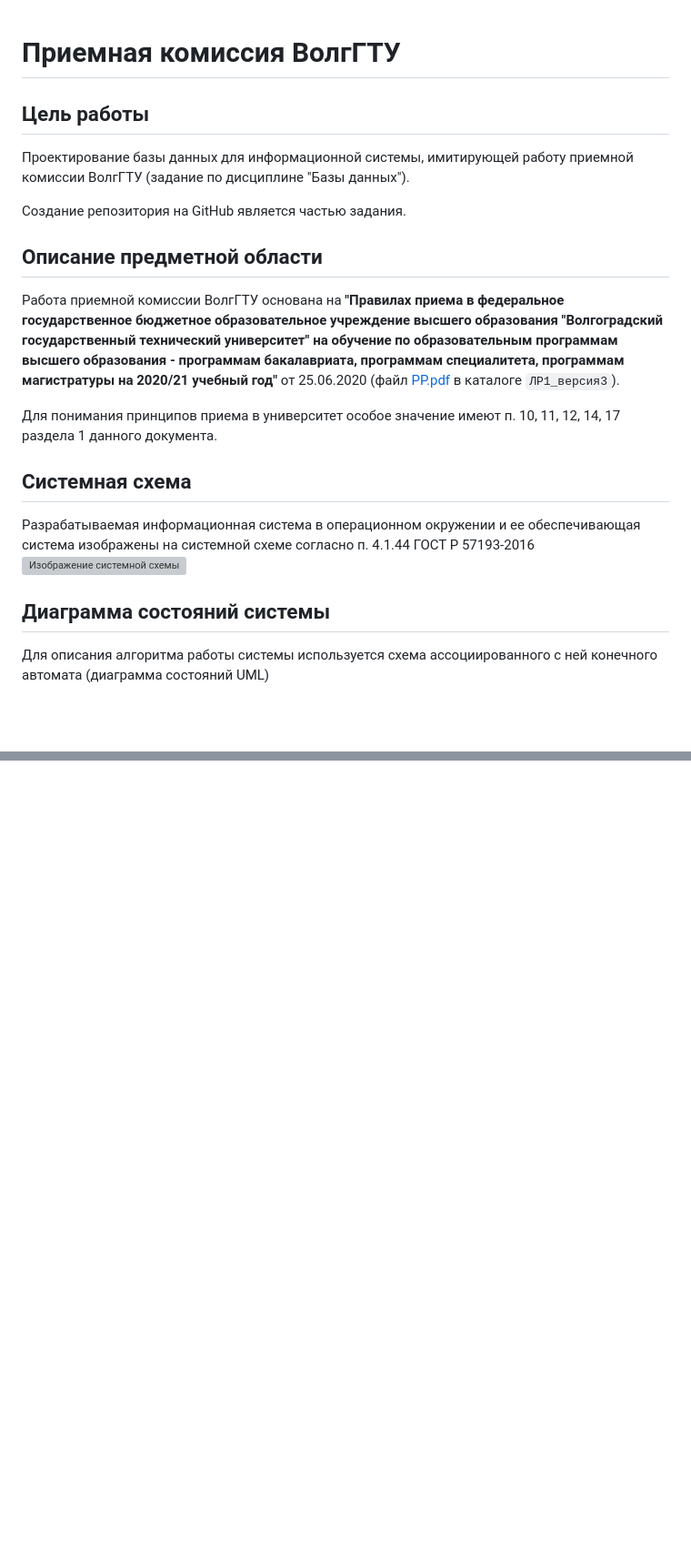
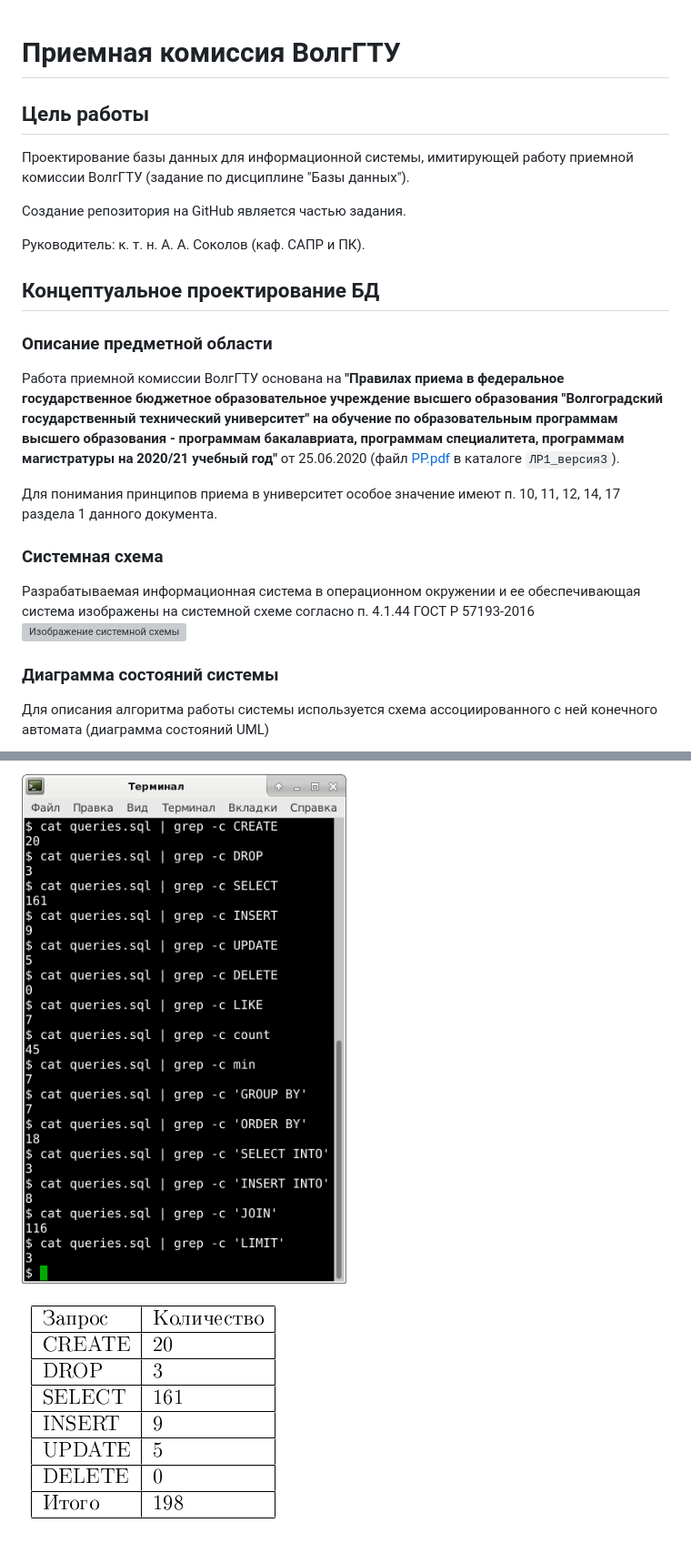
Before and after one commit to CodeDesign2763/DatabaseTask, a Markdown page: README.md, 2 parts joined by grey strips. Shown: that part at 91% size. Drawn GitHub-style; pictures changed too: ЛР4/stat2.png (added); blank space fills up the shorter version; grey boxes are pictures that could not be loaded.

```diff
--- a/README.md
+++ b/README.md
@@ -1,18 +1,24 @@
 # Приемная комиссия ВолгГТУ
+
 ## Цель работы
 Проектирование базы данных для информационной системы, имитирующей работу приемной комиссии ВолгГТУ (задание по дисциплине "Базы данных").
 
 Создание репозитория на GitHub является частью задания.
-## Описание предметной области
+
+Руководитель: к. т. н. А. А. Соколов (каф. САПР и ПК).
+
+## Концептуальное проектирование БД
+
+### Описание предметной области
 Работа приемной комиссии ВолгГТУ основана на **"Правилах приема в федеральное государственное бюджетное образовательное учреждение высшего образования "Волгоградский государственный технический университет" на обучение по образовательным программам высшего образования - программам бакалавриата, программам специалитета, программам магистратуры на 2020/21 учебный год"** от 25.06.2020 (файл [PP.pdf](./ЛР1_версия3/PP.pdf) в каталоге `ЛР1_версия3`).
 
 Для понимания принципов приема в университет особое значение имеют п. 10, 11, 12, 14, 17 раздела 1 данного документа.
 
-## Системная схема
+### Системная схема
 Разрабатываемая информационная система в операционном окружении и ее обеспечивающая система изображены на системной схеме согласно п. 4.1.44 ГОСТ Р 57193-2016
 ![Изображение системной схемы](./ЛР1_версия3/syst_diag.png)
 
-## Диаграмма состояний системы
+### Диаграмма состояний системы
 Для описания алгоритма работы системы используется схема ассоциированного с ней конечного автомата (диаграмма состояний UML)
 
 ![Изображение диаграммы состояний системы](./ЛР1_версия3/diagstate.png)
@@ -231,0 +284,3 @@ Cм. файлы `*.py` в каталоге `ЛР2`
+![Приблизительная статистика по запросам](./ЛР4/stat.png)
+
+![Приблизительная статистика по запросам2](./ЛР4/stat2.png)
```
Also changed, not shown: other parts of README.md (+60 -14 lines), ЛР2/db_normalization2.png (added), ЛР4/select.png.
